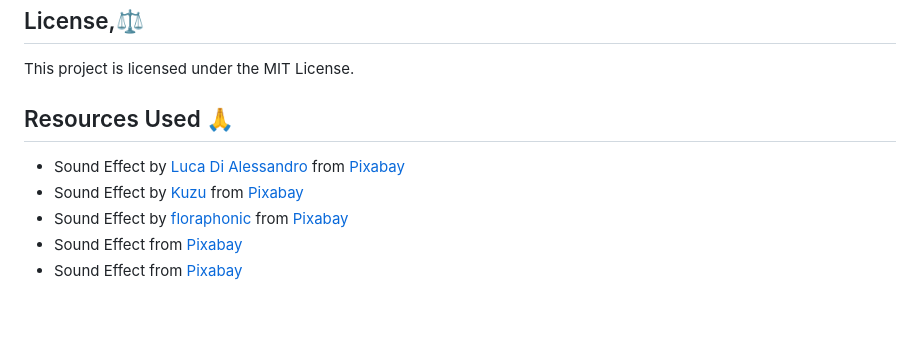
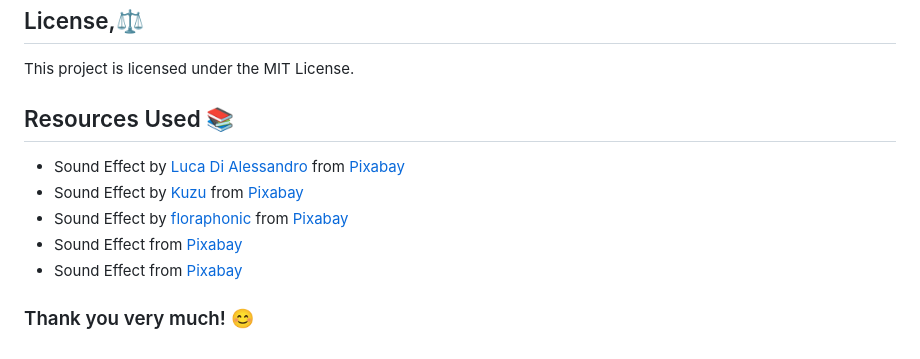
Before and after one commit to Xpaid/Sliding-Puzzle, a Markdown page: README.md, the part around one of its changes. Drawn GitHub-style; blank space fills up the shorter version.

```diff
--- a/README.md
+++ b/README.md
@@ -32,10 +32,13 @@ Contributions are welcome! Feel free to submit a pull request or open an issue i
 
 This project is licensed under the MIT License.
 
-## Resources Used 🙏
+## Resources Used 📚
 
 - Sound Effect by [Luca Di Alessandro](https://pixabay.com/users/lucadialessandro-25927643/?utm_source=link-attribution&utm_medium=referral&utm_campaign=music&utm_content=180637) from [Pixabay](https://pixabay.com/sound-effects//?utm_source=link-attribution&utm_medium=referral&utm_campaign=music&utm_content=180637)
 - Sound Effect by [Kuzu](https://pixabay.com/users/alienightmare-42489797/?utm_source=link-attribution&utm_medium=referral&utm_campaign=music&utm_content=203788) from [Pixabay](https://pixabay.com//?utm_source=link-attribution&utm_medium=referral&utm_campaign=music&utm_content=203788)
 - Sound Effect by [floraphonic](https://pixabay.com/users/floraphonic-38928062/?utm_source=link-attribution&utm_medium=referral&utm_campaign=music&utm_content=189853) from [Pixabay](https://pixabay.com/sound-effects//?utm_source=link-attribution&utm_medium=referral&utm_campaign=music&utm_content=189853)
 - Sound Effect from [Pixabay](https://pixabay.com/?utm_source=link-attribution&utm_medium=referral&utm_campaign=music&utm_content=96243)
 - Sound Effect from [Pixabay](https://pixabay.com/sound-effects/?utm_source=link-attribution&utm_medium=referral&utm_campaign=music&utm_content=6779)
+
+
+### Thank you very much! 😊
```
Also changed, not shown: other parts of README.md (+1 -1 lines).
